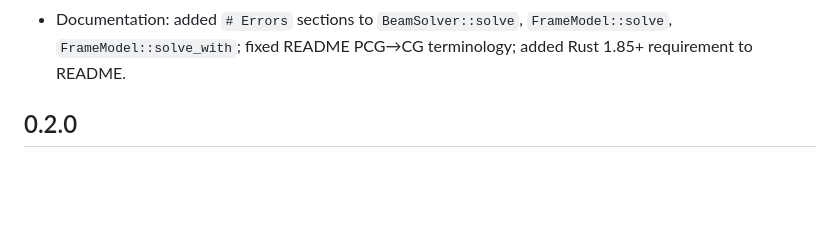
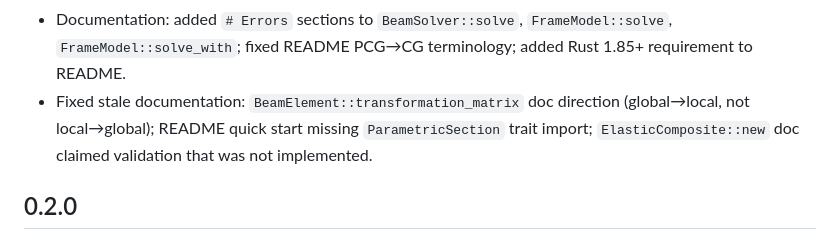
Before and after one commit to yandongqiang/section-properties, a Markdown page: CHANGELOG.md, the part around the change. GitHub-like rendering; blank space fills up the shorter version.

Commit message:
docs: add missing Phase 74 doc fixes to Unreleased changelog

```diff
--- a/CHANGELOG.md
+++ b/CHANGELOG.md
@@ -25,6 +25,10 @@
 - Documentation: added `# Errors` sections to `BeamSolver::solve`,
   `FrameModel::solve`, `FrameModel::solve_with`; fixed README PCG→CG
   terminology; added Rust 1.85+ requirement to README.
+- Fixed stale documentation: `BeamElement::transformation_matrix` doc
+  direction (global→local, not local→global); README quick start missing
+  `ParametricSection` trait import; `ElasticComposite::new` doc claimed
+  validation that was not implemented.
 
 ## 0.2.0
 
```
